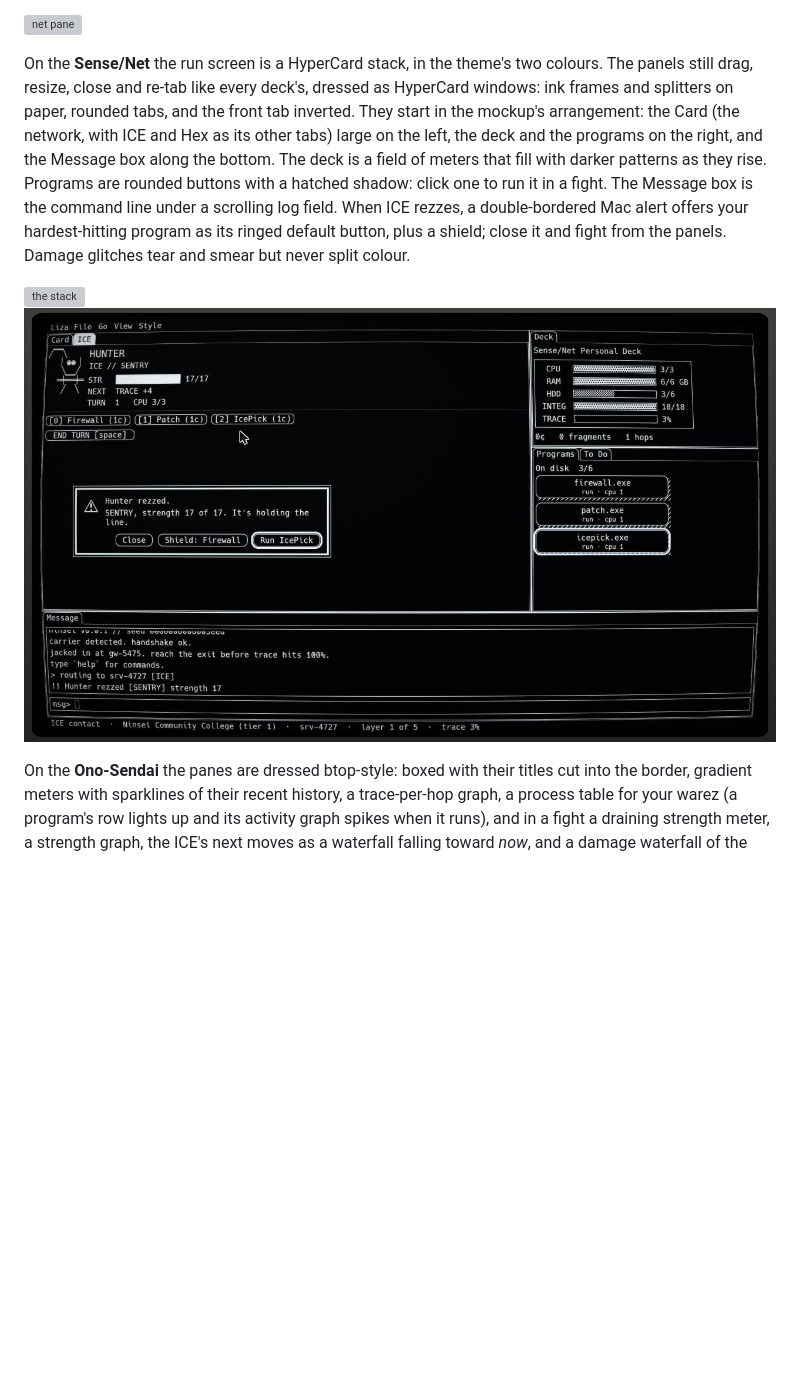
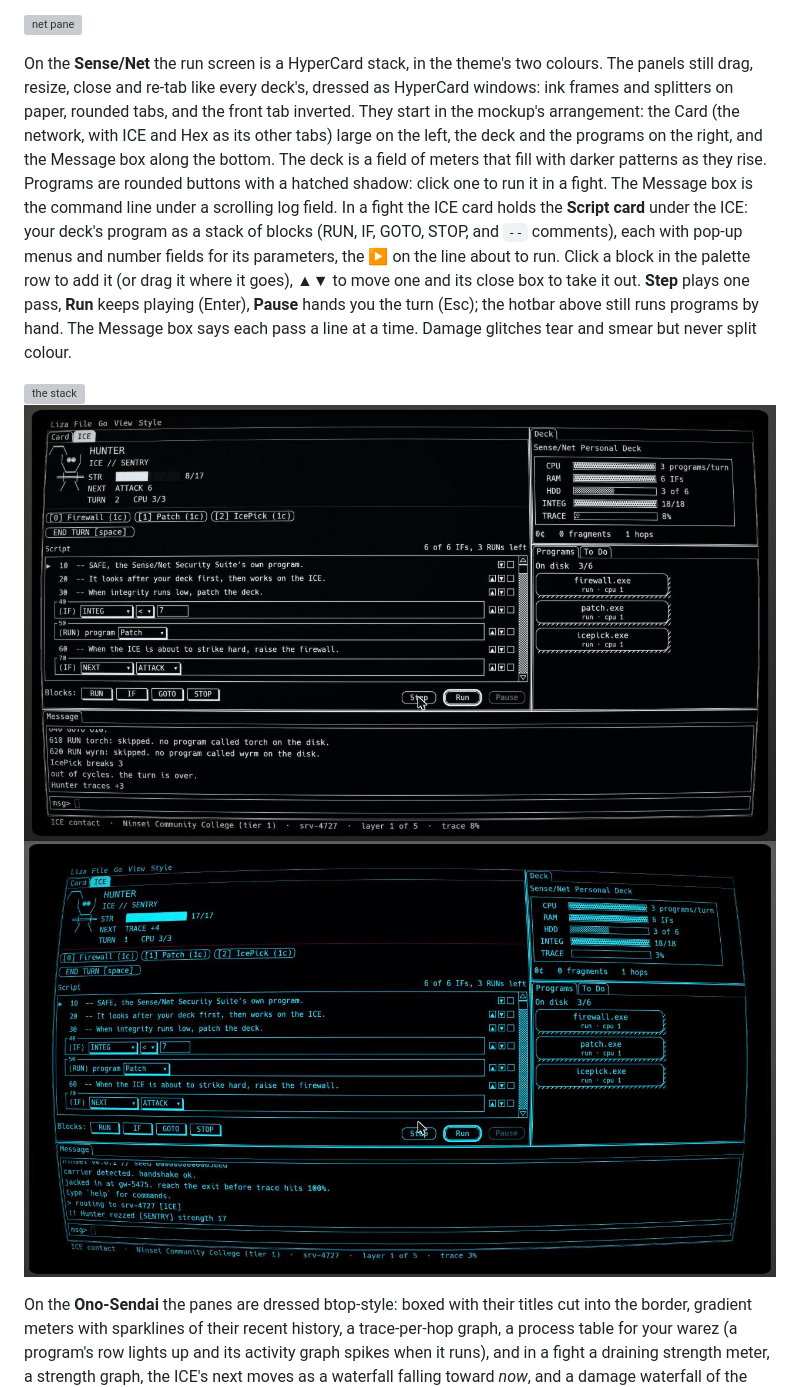
Before and after one commit to benfeltz/ninsei, a Markdown page: README.md, the part around the change. Drawn GitHub-style; pictures changed too: docs/shots/stack-fight-paperwhite.png (added), docs/shots/stack-fight-synthwave.png (added), docs/shots/stack-fight.png (deleted); blank space fills up the shorter version; grey boxes are pictures that could not be loaded.

```diff
--- a/README.md
+++ b/README.md
@@ -178,10 +178,11 @@ Tabs can be dragged, split and rearranged, and **your layout is saved** (one per
 
 ![net pane](docs/shots/net-pane-synthwave.png)
 
-On the **Sense/Net** the run screen is a HyperCard stack, in the theme's two colours. The panels still drag, resize, close and re-tab like every deck's, dressed as HyperCard windows: ink frames and splitters on paper, rounded tabs, and the front tab inverted. They start in the mockup's arrangement: the Card (the network, with ICE and Hex as its other tabs) large on the left, the deck and the programs on the right, and the Message box along the bottom. The deck is a field of meters that fill with darker patterns as they rise. Programs are rounded buttons with a hatched shadow: click one to run it in a fight. The Message box is the command line under a scrolling log field. When ICE rezzes, a double-bordered Mac alert offers your hardest-hitting program as its ringed default button, plus a shield; close it and fight from the panels. Damage glitches tear and smear but never split colour.
+On the **Sense/Net** the run screen is a HyperCard stack, in the theme's two colours. The panels still drag, resize, close and re-tab like every deck's, dressed as HyperCard windows: ink frames and splitters on paper, rounded tabs, and the front tab inverted. They start in the mockup's arrangement: the Card (the network, with ICE and Hex as its other tabs) large on the left, the deck and the programs on the right, and the Message box along the bottom. The deck is a field of meters that fill with darker patterns as they rise. Programs are rounded buttons with a hatched shadow: click one to run it in a fight. The Message box is the command line under a scrolling log field. In a fight the ICE card holds the **Script card** under the ICE: your deck's program as a stack of blocks (RUN, IF, GOTO, STOP, and `--` comments), each with pop-up menus and number fields for its parameters, the ▶ on the line about to run. Click a block in the palette row to add it (or drag it where it goes), ▲▼ to move one and its close box to take it out. **Step** plays one pass, **Run** keeps playing (Enter), **Pause** hands you the turn (Esc); the hotbar above still runs programs by hand. The Message box says each pass a line at a time. Damage glitches tear and smear but never split colour.
 
 ![the stack](docs/shots/stack-run.png)
-![a fight on the stack](docs/shots/stack-fight.png)
+![a fight on the stack, paper white](docs/shots/stack-fight-paperwhite.png)
+![a fight on the stack, synthwave](docs/shots/stack-fight-synthwave.png)
 
 On the **Ono-Sendai** the panes are dressed btop-style: boxed with their titles cut into the border, gradient meters with sparklines of their recent history, a trace-per-hop graph, a process table for your warez (a program's row lights up and its activity graph spikes when it runs), and in a fight a draining strength meter, a strength graph, the ICE's next moves as a waterfall falling toward *now*, and a damage waterfall of the last turns. The terminal stamps each line with its hop and turn. Graphs are painted at braille resolution (2x4 dots a character). Prefer the plain panes? Switch the deck's firmware to **Cyberspace 6.2** in System.
 
```
Also changed, not shown: docs/architecture.md (+3 -3 lines), docs/design.md (+2 -2 lines).
